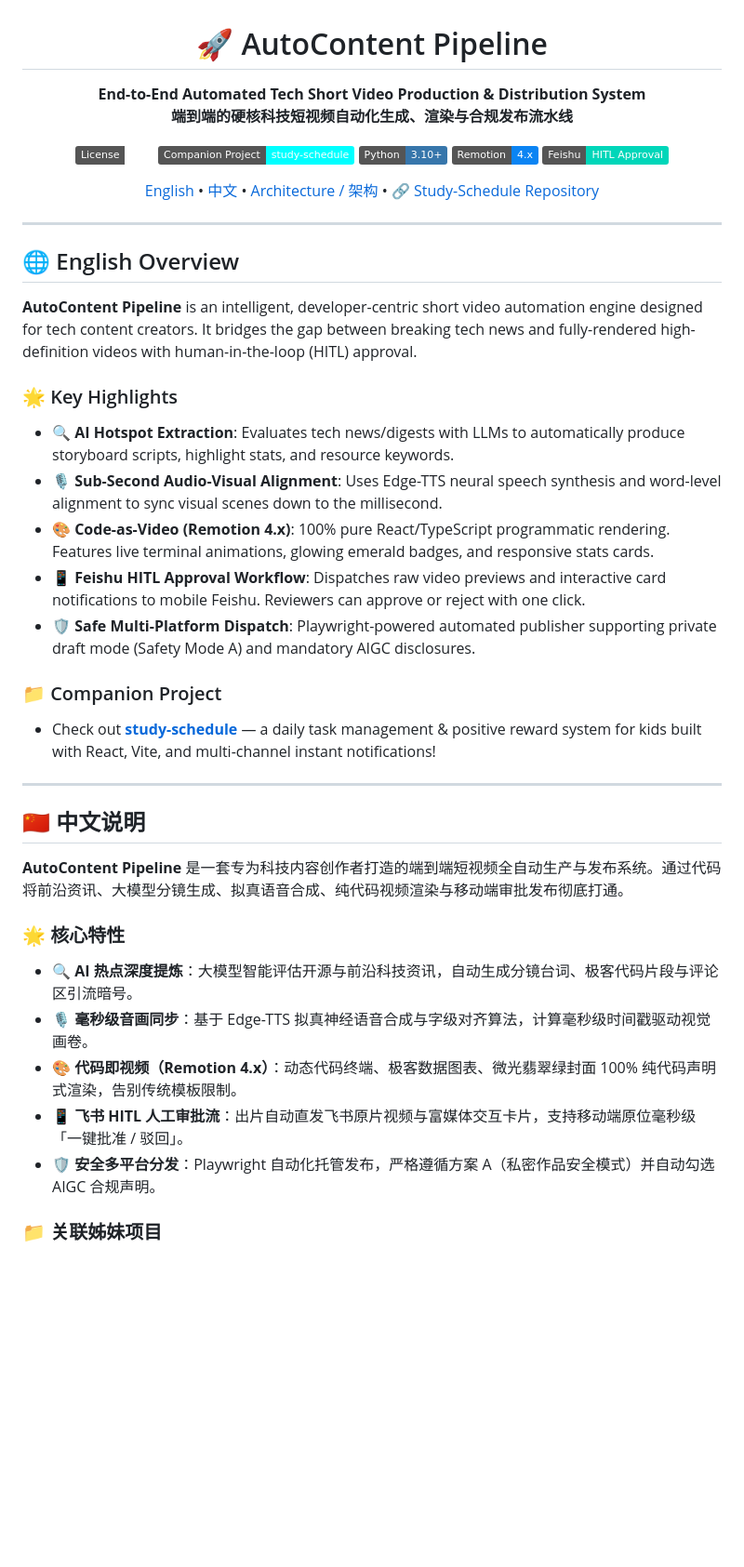
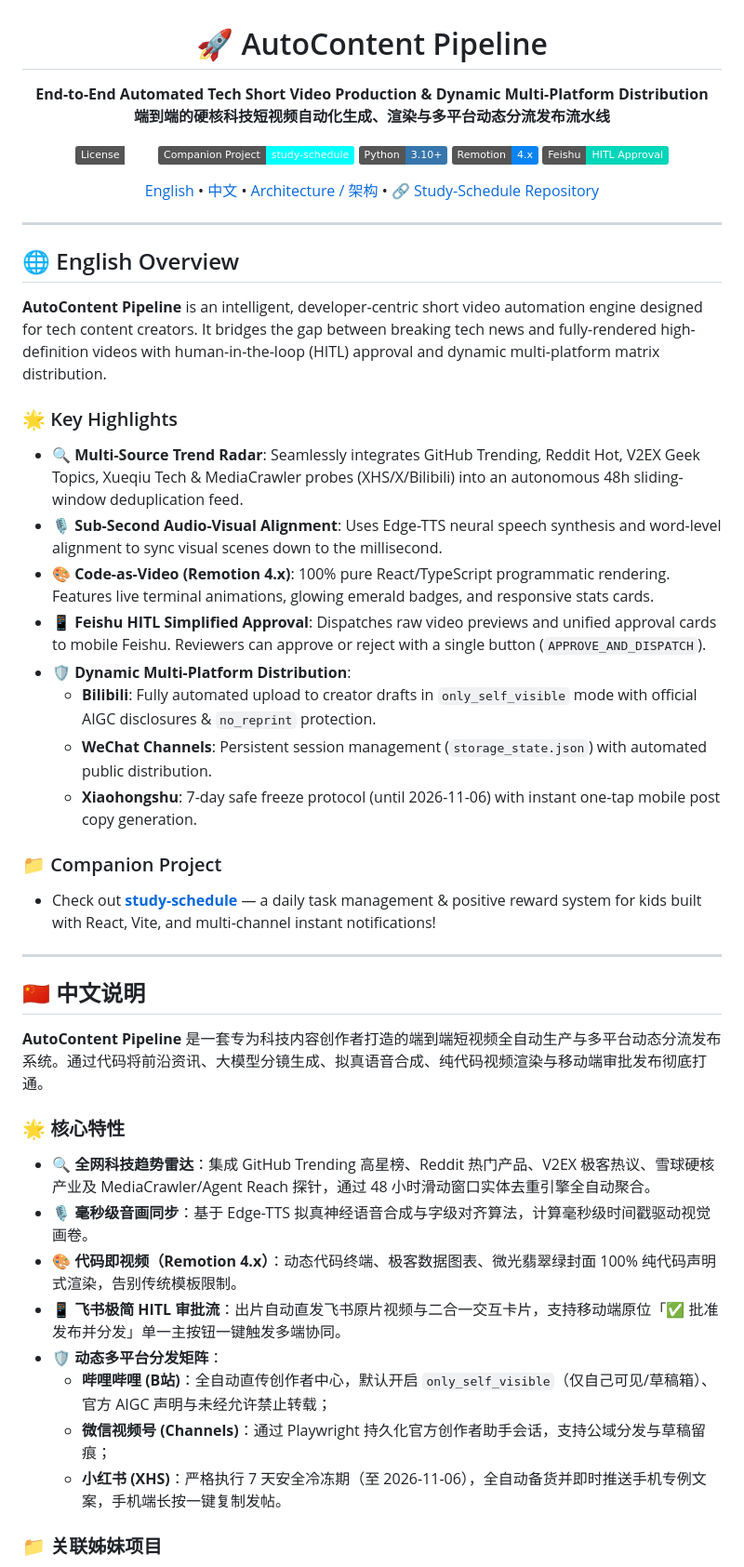
Before and after one commit to JX0829/autocontent-pipeline, a Markdown page: README.md, the part around one of its changes. Shown at 93% size. GitHub-like rendering; badges without logos; blank space fills up the shorter version.

```diff
--- a/README.md
+++ b/README.md
@@ -2,8 +2,8 @@
 
 # 🚀 AutoContent Pipeline
 
-**End-to-End Automated Tech Short Video Production & Distribution System**
-**端到端的硬核科技短视频自动化生成、渲染与合规发布流水线**
+**End-to-End Automated Tech Short Video Production & Dynamic Multi-Platform Distribution**
+**端到端的硬核科技短视频自动化生成、渲染与多平台动态分流发布流水线**
 
 [![License: MIT](https://img.shields.io/badge/License-MIT-emerald.svg)](LICENSE)
 [![Related Project: study-schedule](https://img.shields.io/badge/Companion%20Project-study--schedule-cyan.svg)](https://github.com/JX0829/study-schedule)
@@ -25,15 +25,18 @@
 <a name="english"></a>
 ## 🌐 English Overview
 
-**AutoContent Pipeline** is an intelligent, developer-centric short video automation engine designed for tech content creators. It bridges the gap between breaking tech news and fully-rendered high-definition videos with human-in-the-loop (HITL) approval.
+**AutoContent Pipeline** is an intelligent, developer-centric short video automation engine designed for tech content creators. It bridges the gap between breaking tech news and fully-rendered high-definition videos with human-in-the-loop (HITL) approval and dynamic multi-platform matrix distribution.
 
 ### 🌟 Key Highlights
 
-- 🔍 **AI Hotspot Extraction**: Evaluates tech news/digests with LLMs to automatically produce storyboard scripts, highlight stats, and resource keywords.
+- 🔍 **Multi-Source Trend Radar**: Seamlessly integrates GitHub Trending, Reddit Hot, V2EX Geek Topics, Xueqiu Tech & MediaCrawler probes (XHS/X/Bilibili) into an autonomous 48h sliding-window deduplication feed.
 - 🎙️ **Sub-Second Audio-Visual Alignment**: Uses Edge-TTS neural speech synthesis and word-level alignment to sync visual scenes down to the millisecond.
 - 🎨 **Code-as-Video (Remotion 4.x)**: 100% pure React/TypeScript programmatic rendering. Features live terminal animations, glowing emerald badges, and responsive stats cards.
-- 📱 **Feishu HITL Approval Workflow**: Dispatches raw video previews and interactive card notifications to mobile Feishu. Reviewers can approve or reject with one click.
-- 🛡️ **Safe Multi-Platform Dispatch**: Playwright-powered automated publisher supporting private draft mode (Safety Mode A) and mandatory AIGC disclosures.
+- 📱 **Feishu HITL Simplified Approval**: Dispatches raw video previews and unified approval cards to mobile Feishu. Reviewers can approve or reject with a single button (`APPROVE_AND_DISPATCH`).
+- 🛡️ **Dynamic Multi-Platform Distribution**:
+  - **Bilibili**: Fully automated upload to creator drafts in `only_self_visible` mode with official AIGC disclosures & `no_reprint` protection.
+  - **WeChat Channels**: Persistent session management (`storage_state.json`) with automated public distribution.
+  - **Xiaohongshu**: 7-day safe freeze protocol (until 2026-11-06) with instant one-tap mobile post copy generation.
 
 ### 📁 Companion Project
 - Check out [**study-schedule**](https://github.com/JX0829/study-schedule) — a daily task management & positive reward system for kids built with React, Vite, and multi-channel instant notifications!
@@ -43,15 +46,18 @@
 <a name="chinese"></a>
 ## 🇨🇳 中文说明
 
-**AutoContent Pipeline** 是一套专为科技内容创作者打造的端到端短视频全自动生产与发布系统。通过代码将前沿资讯、大模型分镜生成、拟真语音合成、纯代码视频渲染与移动端审批发布彻底打通。
+**AutoContent Pipeline** 是一套专为科技内容创作者打造的端到端短视频全自动生产与多平台动态分流发布系统。通过代码将前沿资讯、大模型分镜生成、拟真语音合成、纯代码视频渲染与移动端审批发布彻底打通。
 
 ### 🌟 核心特性
 
-- 🔍 **AI 热点深度提炼**：大模型智能评估开源与前沿科技资讯，自动生成分镜台词、极客代码片段与评论区引流暗号。
+- 🔍 **全网科技趋势雷达**：集成 GitHub Trending 高星榜、Reddit 热门产品、V2EX 极客热议、雪球硬核产业及 MediaCrawler/Agent Reach 探针，通过 48 小时滑动窗口实体去重引擎全自动聚合。
 - 🎙️ **毫秒级音画同步**：基于 Edge-TTS 拟真神经语音合成与字级对齐算法，计算毫秒级时间戳驱动视觉画卷。
 - 🎨 **代码即视频（Remotion 4.x）**：动态代码终端、极客数据图表、微光翡翠绿封面 100% 纯代码声明式渲染，告别传统模板限制。
-- 📱 **飞书 HITL 人工审批流**：出片自动直发飞书原片视频与富媒体交互卡片，支持移动端原位毫秒级「一键批准 / 驳回」。
-- 🛡️ **安全多平台分发**：Playwright 自动化托管发布，严格遵循方案 A（私密作品安全模式）并自动勾选 AIGC 合规声明。
+- 📱 **飞书极简 HITL 审批流**：出片自动直发飞书原片视频与二合一交互卡片，支持移动端原位「✅ 批准发布并分发」单一主按钮一键触发多端协同。
+- 🛡️ **动态多平台分发矩阵**：
+  - **哔哩哔哩 (B站)**：全自动直传创作者中心，默认开启 `only_self_visible`（仅自己可见/草稿箱）、官方 AIGC 声明与未经允许禁止转载；
+  - **微信视频号 (Channels)**：通过 Playwright 持久化官方创作者助手会话，支持公域分发与草稿留痕；
+  - **小红书 (XHS)**：严格执行 7 天安全冷冻期（至 2026-11-06），全自动备货并即时推送手机专例文案，手机端长按一键复制发帖。
 
 ### 📁 关联姊妹项目
 - 欢迎探索 [**study-schedule**](https://github.com/JX0829/study-schedule) — 基于 React + Vite + 多通道即时通知（飞书/企微/TG/PushMe）的儿童习惯养成与任务规划系统！
```
Also changed, not shown: other parts of README.md (+40 -23 lines).
